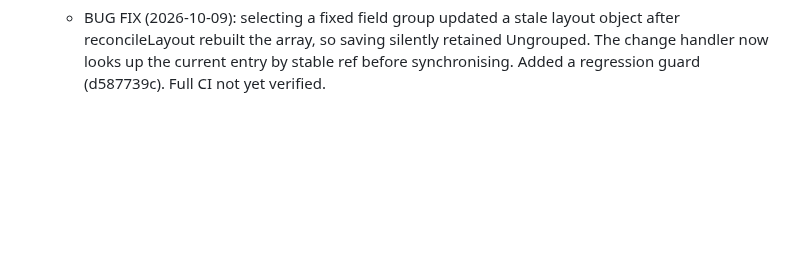
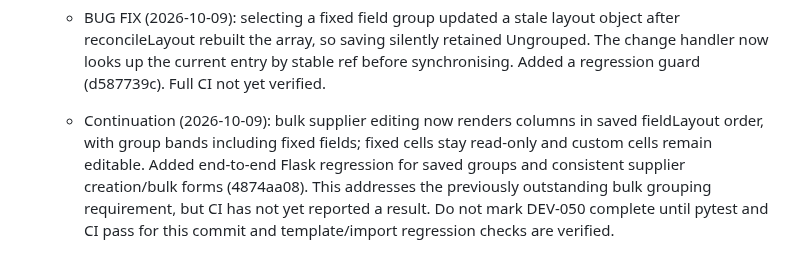
Before and after one commit to zageabb/CatManager, a Markdown page: DEVELOPMENT.md, the part around the change. Drawn GitHub-style; blank space fills up the shorter version.

Commit message:
docs: record DEV-050 bulk grouping continuation and outstanding CI

```diff
--- a/DEVELOPMENT.md
+++ b/DEVELOPMENT.md
@@ -245,3 +245,5 @@ Build on feature/v3-panel-enhancements; keep `Version_2_Demo` immutable. Update
   - BUG FIX (2026-10-09): the placement editor initially appeared empty because the page-load initialisation invoked renderGroups/renderFields but omitted renderLayout. Restored renderLayout at initialisation and group creation, added regression test. Commit eed6ed7a; CI pending.
 
   - BUG FIX (2026-10-09): selecting a fixed field group updated a stale layout object after reconcileLayout rebuilt the array, so saving silently retained Ungrouped. The change handler now looks up the current entry by stable ref before synchronising. Added a regression guard (d587739c). Full CI not yet verified.
+
+  - Continuation (2026-10-09): bulk supplier editing now renders columns in saved fieldLayout order, with group bands including fixed fields; fixed cells stay read-only and custom cells remain editable. Added end-to-end Flask regression for saved groups and consistent supplier creation/bulk forms (4874aa08). This addresses the previously outstanding bulk grouping requirement, but CI has not yet reported a result. Do not mark DEV-050 complete until pytest and CI pass for this commit and template/import regression checks are verified.
```
